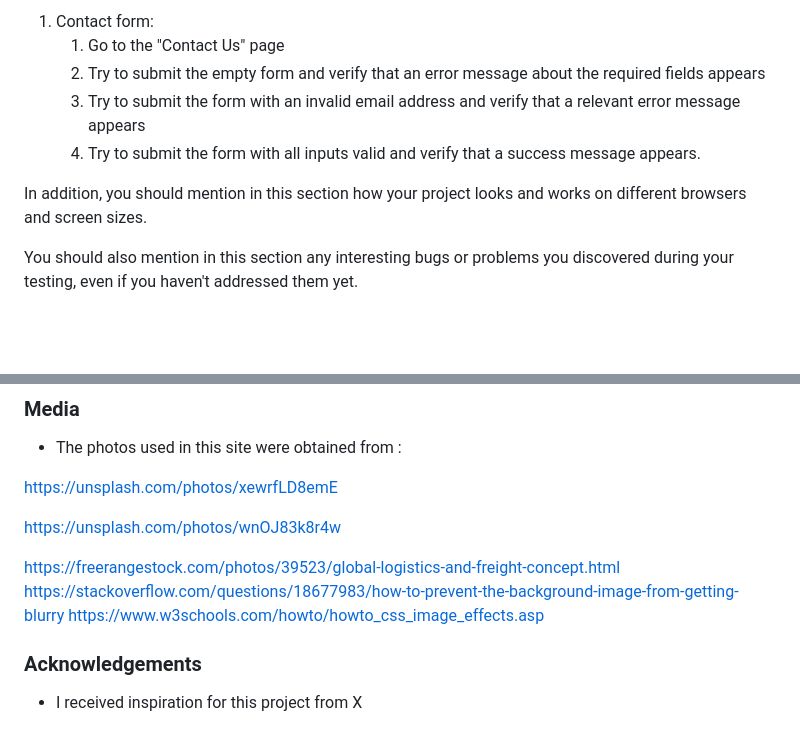
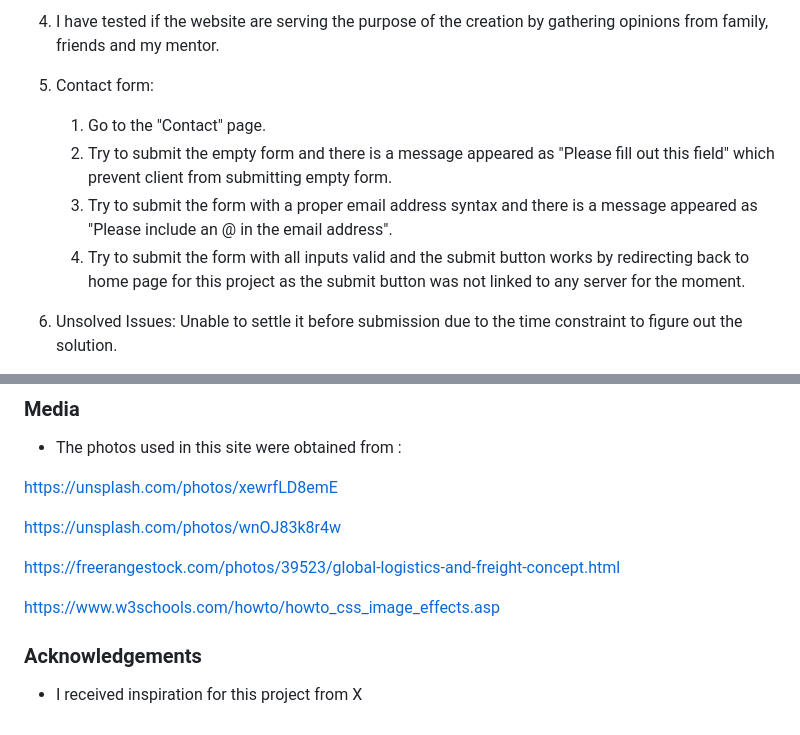
Before and after one commit to Code-Institute-Submissions/MS1-6, a Markdown page: README.md, 2 parts joined by grey strips. Rendered like a GitHub page; blank space fills up the shorter version.

```diff
--- a/README.md
+++ b/README.md
@@ -53,11 +83,11 @@ For any scenarios that have not been automated, test the user stories manually a
 
-1. Contact form:
-    1. Go to the "Contact Us" page
-    2. Try to submit the empty form and verify that an error message about the required fields appears
-    3. Try to submit the form with an invalid email address and verify that a relevant error message appears
-    4. Try to submit the form with all inputs valid and verify that a success message appears.
+4. I have tested if the website are serving the purpose of the creation by gathering opinions from family, friends and my mentor.
 
-In addition, you should mention in this section how your project looks and works on different browsers and screen sizes.
+5. Contact form:
+    1. Go to the "Contact" page.
+    2. Try to submit the empty form and there is a message appeared as "Please fill out this field" which prevent client from submitting empty form.
+    3. Try to submit the form with a proper email address syntax and there is a message appeared as "Please include an @ in the email address".
+    4. Try to submit the form with all inputs valid and the submit button works by redirecting back to home page for this project as the submit button was not linked to any server for the moment.
 
-You should also mention in this section any interesting bugs or problems you discovered during your testing, even if you haven't addressed them yet.
+5. Unsolved Issues: Unable to settle it before submission due to the time constraint to figure out the solution.
 
@@ -88,7 +123,7 @@ https://unsplash.com/photos/xewrfLD8emE
 https://unsplash.com/photos/wnOJ83k8r4w
 
 https://freerangestock.com/photos/39523/global-logistics-and-freight-concept.html
-https://stackoverflow.com/questions/18677983/how-to-prevent-the-background-image-from-getting-blurry
+
 https://www.w3schools.com/howto/howto_css_image_effects.asp
 
 
```
Also changed, not shown: other parts of README.md (+46 -11 lines), assets/images/issue1.JPG (added), assets/images/issue2.JPG (added).
